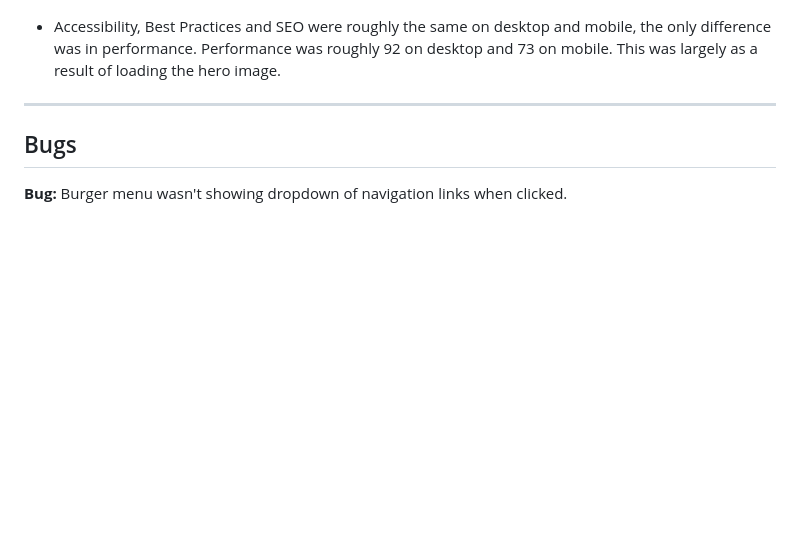
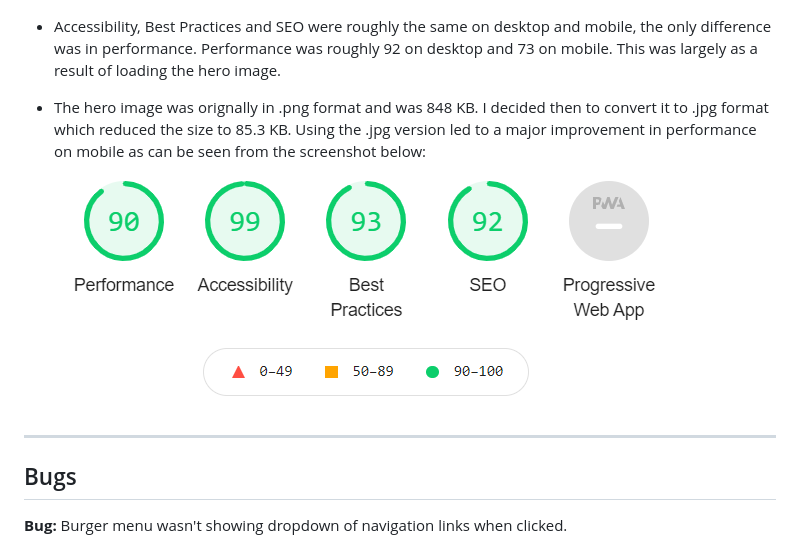
Before and after one commit to JamesSinnott1994/saw-doctors, a Markdown page: TESTING.md, the part around the change. Rendered like a GitHub page; pictures changed too: readme-images/home-mobile-post-performance.PNG (added); blank space fills up the shorter version.

Commit message:
DOCS/REFACTOR, added .jpg hero image to improve performance following Lighthouse testing + Updated Testing.md

```diff
--- a/TESTING.md
+++ b/TESTING.md
@@ -46,6 +46,10 @@ Testing page with Lighthouse in Chrome Dev Tools to optimise performance, access
 
 - Accessibility, Best Practices and SEO were roughly the same on desktop and mobile, the only difference was in performance. Performance was roughly 92 on desktop and 73 on mobile. This was largely as a result of loading the hero image.
 
+- The hero image was orignally in .png format and was 848 KB. I decided then to convert it to .jpg format which reduced the size to 85.3 KB. Using the .jpg version led to a major improvement in performance on mobile as can be seen from the screenshot below:
+![Lighthouse Post-Optimisation Mobile Report](readme-images/home-mobile-post-performance.PNG)
+
+
 ---
 ## Bugs
 **Bug:** Burger menu wasn't showing dropdown of navigation links when clicked.
```
Also changed, not shown: assets/images/hero-image.PNG (deleted), assets/images/hero-image.jpg (added), 1 other file.
